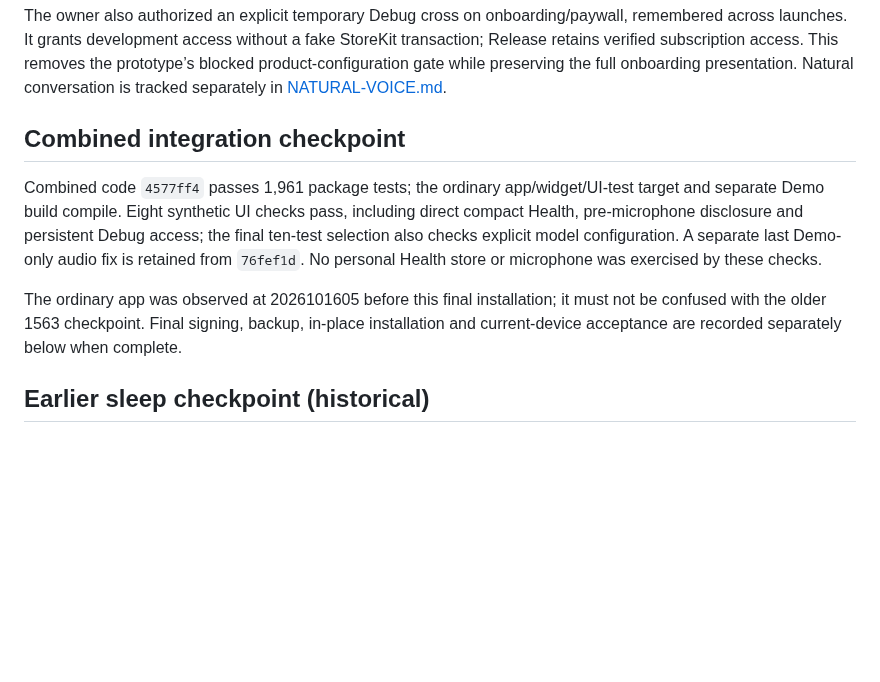
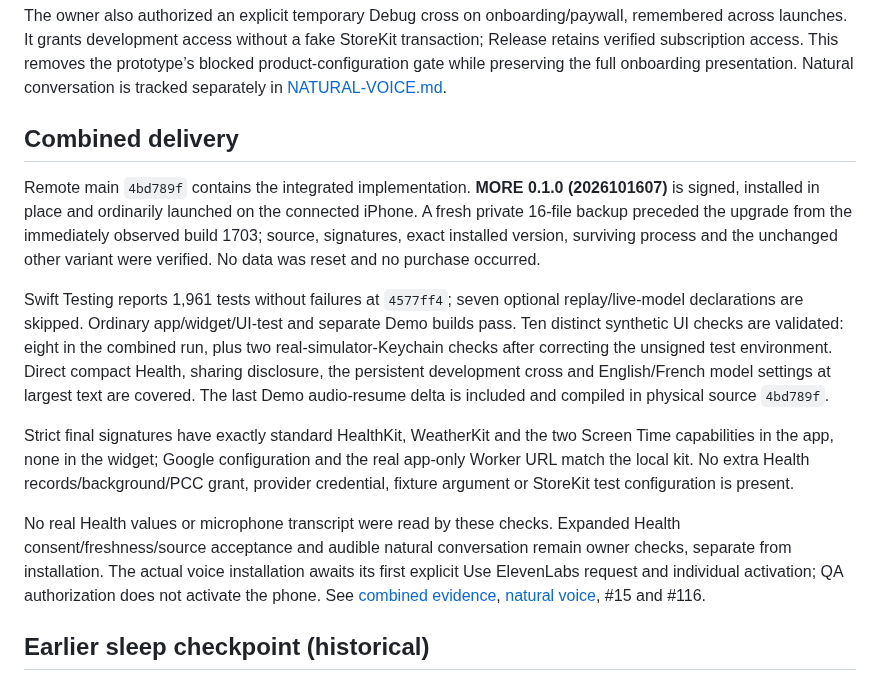
Before and after one commit to gderamchi/morning-operator, a Markdown page: docs/HEALTHKIT-SLEEP-ACCEPTANCE.md, the part around the change. GitHub-like rendering; blank space fills up the shorter version.

```diff
--- a/docs/HEALTHKIT-SLEEP-ACCEPTANCE.md
+++ b/docs/HEALTHKIT-SLEEP-ACCEPTANCE.md
@@ -10,11 +10,15 @@ Continuation `4e66385` adds separately consented VFC/HRV SDNN, resting heart rat
 
 The owner also authorized an explicit temporary Debug cross on onboarding/paywall, remembered across launches. It grants development access without a fake StoreKit transaction; Release retains verified subscription access. This removes the prototype’s blocked product-configuration gate while preserving the full onboarding presentation. Natural conversation is tracked separately in [NATURAL-VOICE.md](NATURAL-VOICE.md).
 
-## Combined integration checkpoint
+## Combined delivery
 
-Combined code `4577ff4` passes 1,961 package tests; the ordinary app/widget/UI-test target and separate Demo build compile. Eight synthetic UI checks pass, including direct compact Health, pre-microphone disclosure and persistent Debug access; the final ten-test selection also checks explicit model configuration. A separate last Demo-only audio fix is retained from `76fef1d`. No personal Health store or microphone was exercised by these checks.
+Remote main `4bd789f` contains the integrated implementation. **MORE 0.1.0 (2026101607)** is signed, installed in place and ordinarily launched on the connected iPhone. A fresh private 16-file backup preceded the upgrade from the immediately observed build 1703; source, signatures, exact installed version, surviving process and the unchanged other variant were verified. No data was reset and no purchase occurred.
 
-The ordinary app was observed at 2026101605 before this final installation; it must not be confused with the older 1563 checkpoint. Final signing, backup, in-place installation and current-device acceptance are recorded separately below when complete.
+Swift Testing reports 1,961 tests without failures at `4577ff4`; seven optional replay/live-model declarations are skipped. Ordinary app/widget/UI-test and separate Demo builds pass. Ten distinct synthetic UI checks are validated: eight in the combined run, plus two real-simulator-Keychain checks after correcting the unsigned test environment. Direct compact Health, sharing disclosure, the persistent development cross and English/French model settings at largest text are covered. The last Demo audio-resume delta is included and compiled in physical source `4bd789f`.
+
+Strict final signatures have exactly standard HealthKit, WeatherKit and the two Screen Time capabilities in the app, none in the widget; Google configuration and the real app-only Worker URL match the local kit. No extra Health records/background/PCC grant, provider credential, fixture argument or StoreKit test configuration is present.
+
+No real Health values or microphone transcript were read by these checks. Expanded Health consent/freshness/source acceptance and audible natural conversation remain owner checks, separate from installation. The actual voice installation awaits its first explicit Use ElevenLabs request and individual activation; QA authorization does not activate the phone. See [combined evidence](ALL-PR-INTEGRATION-2026-10-16.md), [natural voice](NATURAL-VOICE.md), #15 and #116.
 
 ## Earlier sleep checkpoint (historical)
 
```
Also changed, not shown: docs/ALL-PR-INTEGRATION-2026-10-16.md (+13 -3 lines).
